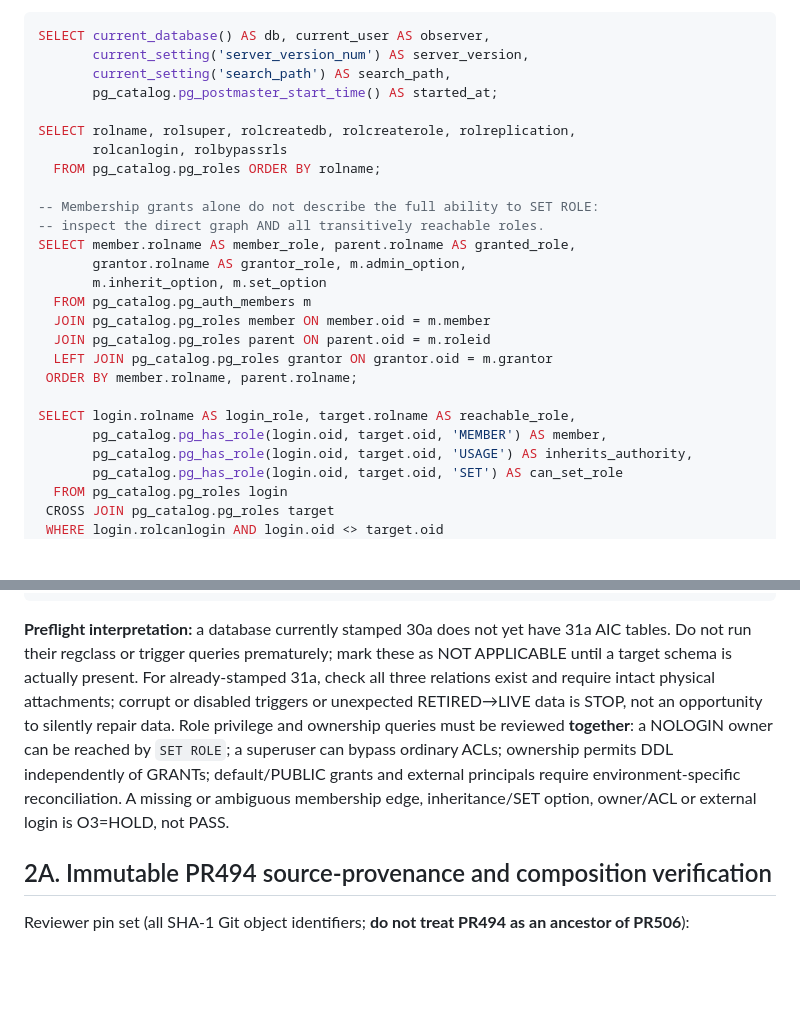
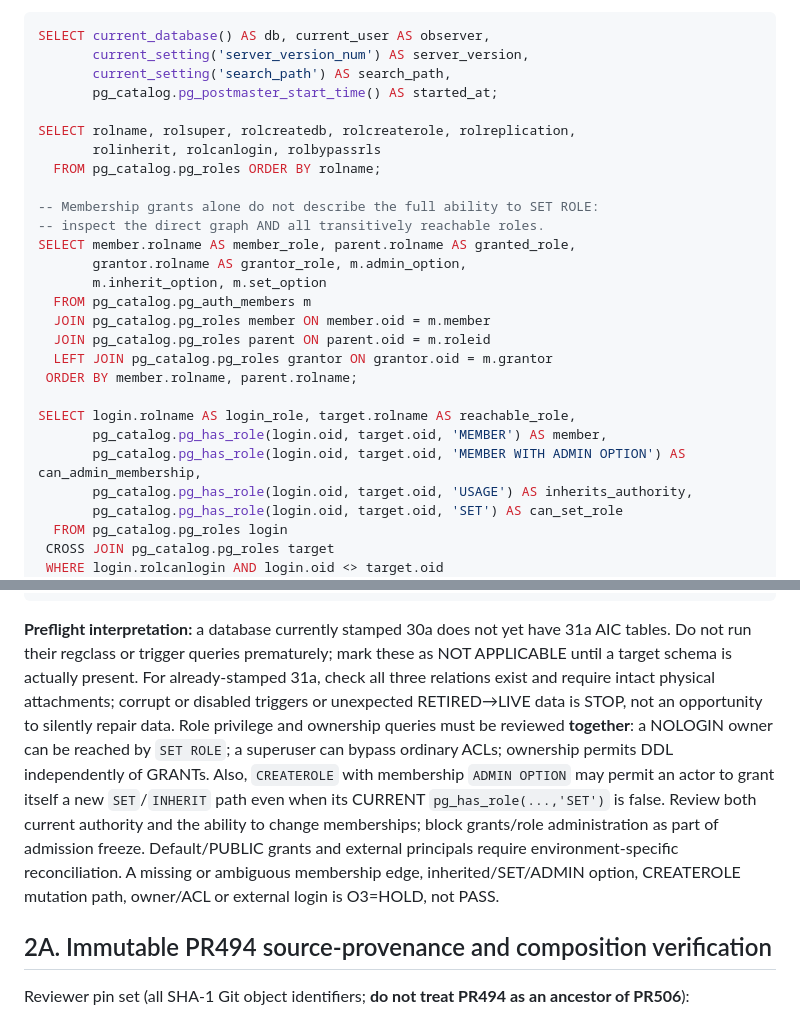
Before and after one commit to boxs-51/assistant, a Markdown page: docs/agent_interconnect/AIC_31B_PG17_ENFORCED_QUIESCENCE_RUNBOOK_20261014.md, 2 parts joined by grey strips. Rendered like a GitHub page; blank space fills up the shorter version.

Commit message:
docs(aic): audit transitive ADMIN membership and CREATEROLE escalation paths

```diff
--- a/docs/agent_interconnect/AIC_31B_PG17_ENFORCED_QUIESCENCE_RUNBOOK_20261014.md
+++ b/docs/agent_interconnect/AIC_31B_PG17_ENFORCED_QUIESCENCE_RUNBOOK_20261014.md
@@ -39,7 +39,7 @@ SELECT current_database() AS db, current_user AS observer,
        pg_catalog.pg_postmaster_start_time() AS started_at;
 
 SELECT rolname, rolsuper, rolcreatedb, rolcreaterole, rolreplication,
-       rolcanlogin, rolbypassrls
+       rolinherit, rolcanlogin, rolbypassrls
   FROM pg_catalog.pg_roles ORDER BY rolname;
 
 -- Membership grants alone do not describe the full ability to SET ROLE:
@@ -55,6 +55,7 @@ SELECT member.rolname AS member_role, parent.rolname AS granted_role,
 
 SELECT login.rolname AS login_role, target.rolname AS reachable_role,
        pg_catalog.pg_has_role(login.oid, target.oid, 'MEMBER') AS member,
+       pg_catalog.pg_has_role(login.oid, target.oid, 'MEMBER WITH ADMIN OPTION') AS can_admin_membership,
        pg_catalog.pg_has_role(login.oid, target.oid, 'USAGE') AS inherits_authority,
        pg_catalog.pg_has_role(login.oid, target.oid, 'SET') AS can_set_role
   FROM pg_catalog.pg_roles login
@@ -154,7 +155,7 @@ SELECT t.tgname, n.nspname AS relation_schema, c.relname AS relation_name,
  ORDER BY t.tgname;
 ~~~
 
-**Preflight interpretation:** a database currently stamped 30a does not yet have 31a AIC tables. Do not run their regclass or trigger queries prematurely; mark these as NOT APPLICABLE until a target schema is actually present. For already-stamped 31a, check all three relations exist and require intact physical attachments; corrupt or disabled triggers or unexpected RETIRED→LIVE data is STOP, not an opportunity to silently repair data. Role privilege and ownership queries must be reviewed **together**: a NOLOGIN owner can be reached by `SET ROLE`; a superuser can bypass ordinary ACLs; ownership permits DDL independently of GRANTs; default/PUBLIC grants and external principals require environment-specific reconciliation. A missing or ambiguous membership edge, inheritance/SET option, owner/ACL or external login is O3=HOLD, not PASS.
+**Preflight interpretation:** a database currently stamped 30a does not yet have 31a AIC tables. Do not run their regclass or trigger queries prematurely; mark these as NOT APPLICABLE until a target schema is actually present. For already-stamped 31a, check all three relations exist and require intact physical attachments; corrupt or disabled triggers or unexpected RETIRED→LIVE data is STOP, not an opportunity to silently repair data. Role privilege and ownership queries must be reviewed **together**: a NOLOGIN owner can be reached by `SET ROLE`; a superuser can bypass ordinary ACLs; ownership permits DDL independently of GRANTs. Also, `CREATEROLE` with membership `ADMIN OPTION` may permit an actor to grant itself a new `SET`/`INHERIT` path even when its CURRENT `pg_has_role(...,'SET')` is false. Review both current authority and the ability to change memberships; block grants/role administration as part of admission freeze. Default/PUBLIC grants and external principals require environment-specific reconciliation. A missing or ambiguous membership edge, inherited/SET/ADMIN option, CREATEROLE mutation path, owner/ACL or external login is O3=HOLD, not PASS.
 
 ## 2A. Immutable PR494 source-provenance and composition verification
 
```
